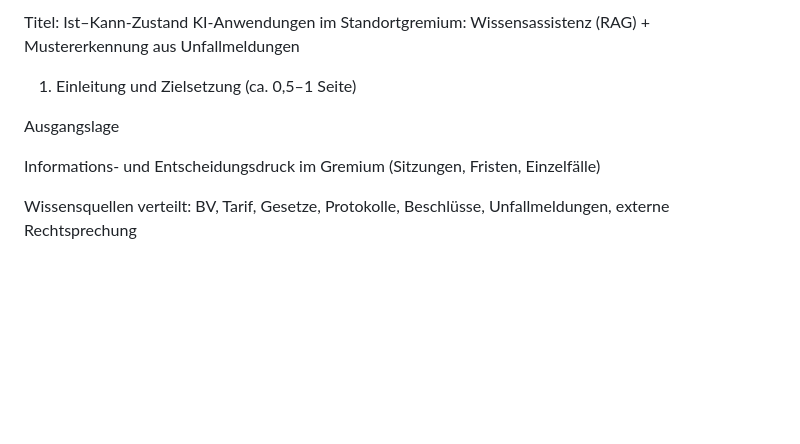
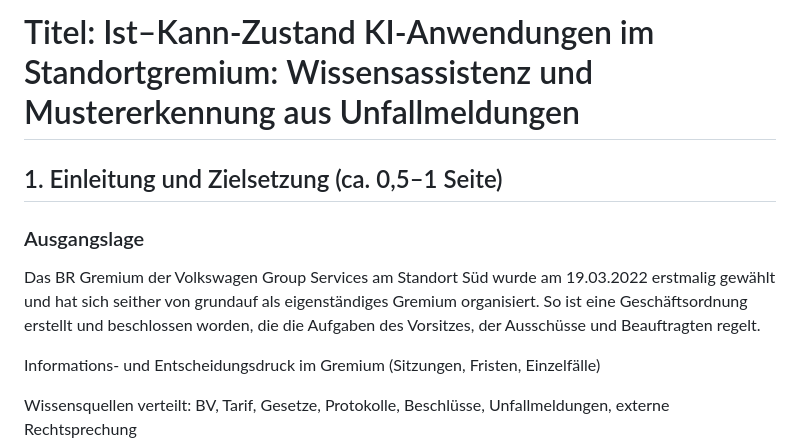
Before and after one commit to NoMadAndy/TdrCreator, a Markdown page: tdrcreator/examples/BetriebsratsHelferlein.md, the part around the change. Rendered like a GitHub page; blank space fills up the shorter version.

Commit message:
Update formatting and headings in BetriebsratsHelferlein.md

```diff
--- a/tdrcreator/examples/BetriebsratsHelferlein.md
+++ b/tdrcreator/examples/BetriebsratsHelferlein.md
@@ -1,8 +1,13 @@
-Titel: Ist–Kann-Zustand KI-Anwendungen im Standortgremium: Wissensassistenz (RAG) + Mustererkennung aus Unfallmeldungen
+# Titel: Ist–Kann-Zustand KI-Anwendungen im Standortgremium: Wissensassistenz und Mustererkennung aus Unfallmeldungen
 
-1. Einleitung und Zielsetzung (ca. 0,5–1 Seite)
+## 1. Einleitung und Zielsetzung (ca. 0,5–1 Seite)
 
-Ausgangslage
+### Ausgangslage
+
+Das BR Gremium der Volkswagen Group Services am Standort Süd wurde am 19.03.2022 erstmalig gewählt und hat sich seither von grundauf als eigenständiges Gremium organisiert. So ist eine Geschäftsordnung erstellt und beschlossen worden, die die Aufgaben des Vorsitzes, der Ausschüsse und Beauftragten regelt.
+
+
+
 
 Informations- und Entscheidungsdruck im Gremium (Sitzungen, Fristen, Einzelfälle)
 
```
